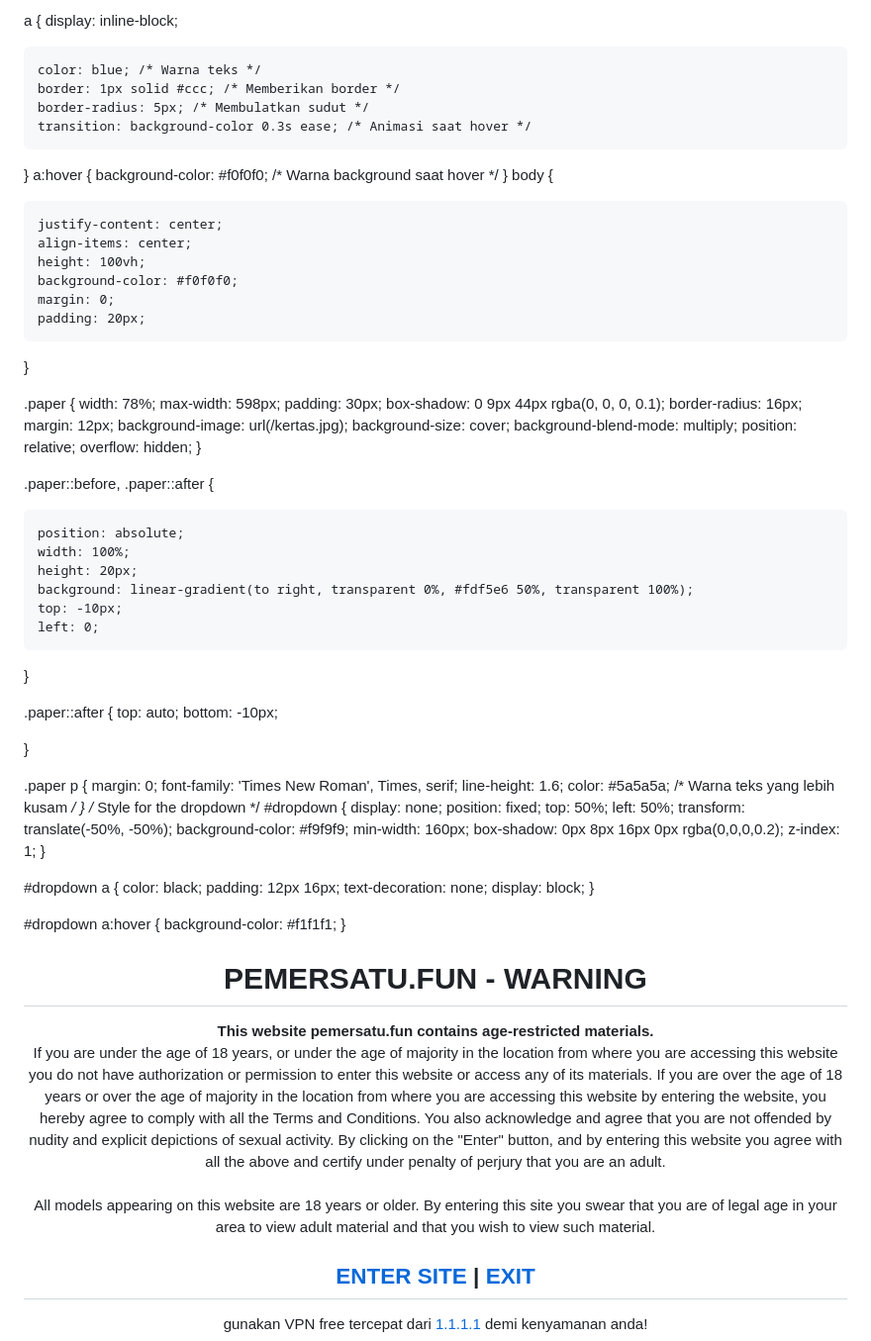
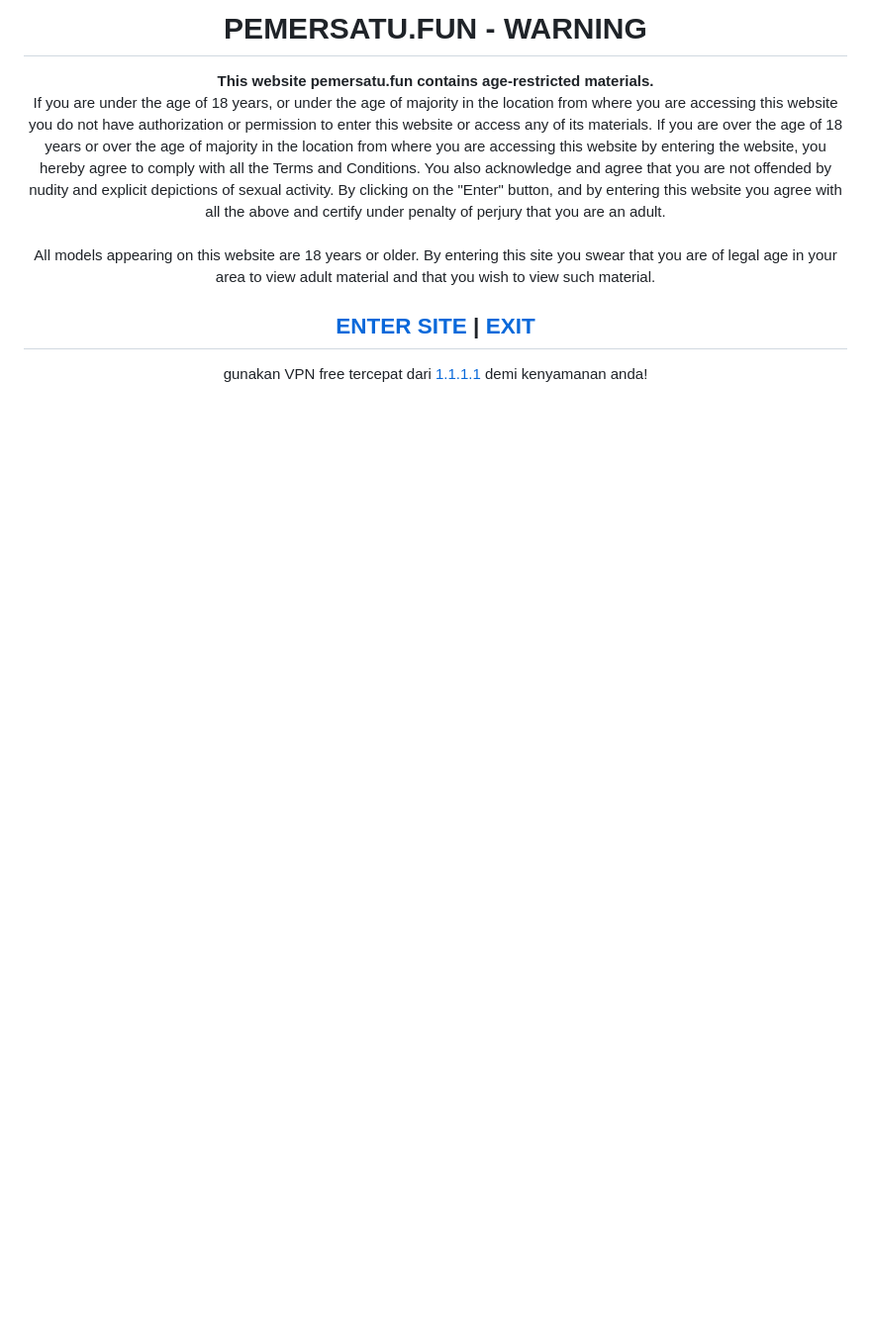
Before and after one commit to pemersatudotfun/pemersatu.fun, a Markdown page: README.md, the part around the change printed below. Shown: that part at 99% size. Drawn GitHub-style; blank space fills up the shorter version.

```diff
--- a/README.md
+++ b/README.md
@@ -40,89 +1,4 @@ li {
 
-a {
-    display: inline-block;
-
-    color: blue; /* Warna teks */
-    border: 1px solid #ccc; /* Memberikan border */
-    border-radius: 5px; /* Membulatkan sudut */
-    transition: background-color 0.3s ease; /* Animasi saat hover */
-}
-a:hover {
-    background-color: #f0f0f0; /* Warna background saat hover */
-}
-	    body {
-
-    justify-content: center;
-    align-items: center;
-    height: 100vh;
-    background-color: #f0f0f0;
-    margin: 0;
-    padding: 20px;
-}
-
-.paper {
-    width: 78%;
-    max-width: 598px;
-    padding: 30px;
-    box-shadow: 0 9px 44px rgba(0, 0, 0, 0.1);
-    border-radius: 16px;
-    margin: 12px;
-    background-image: url(/kertas.jpg);
-    background-size: cover;
-    background-blend-mode: multiply;
-    position: relative;
-    overflow: hidden;
-}
-
-.paper::before, .paper::after {
-
-    position: absolute;
-    width: 100%;
-    height: 20px;
-    background: linear-gradient(to right, transparent 0%, #fdf5e6 50%, transparent 100%);
-    top: -10px;
-    left: 0;
-
-}
-
-.paper::after {
-    top: auto;
-    bottom: -10px;
-
-}
-
-.paper p {
-    margin: 0;
-    font-family: 'Times New Roman', Times, serif;
-    line-height: 1.6;
-    color: #5a5a5a; /* Warna teks yang lebih kusam */
-}
-/* Style for the dropdown */
-#dropdown {
-  display: none;
-  position: fixed;
-  top: 50%;
-  left: 50%;
-  transform: translate(-50%, -50%);
-  background-color: #f9f9f9;
-  min-width: 160px;
-  box-shadow: 0px 8px 16px 0px rgba(0,0,0,0.2);
-  z-index: 1;
-}
-
-#dropdown a {
-  color: black;
-  padding: 12px 16px;
-  text-decoration: none;
-  display: block;
-}
-
-#dropdown a:hover {
-  background-color: #f1f1f1;
-}
-
-</style>
-
-</head>
 <body itemscope itemtype="http://schema.org/WebPage">
 <main><center>
 <div class="paper" itemscope itemtype="http://schema.org/Organization">
```
Also changed, not shown: other parts of README.md (+0 -49 lines).
